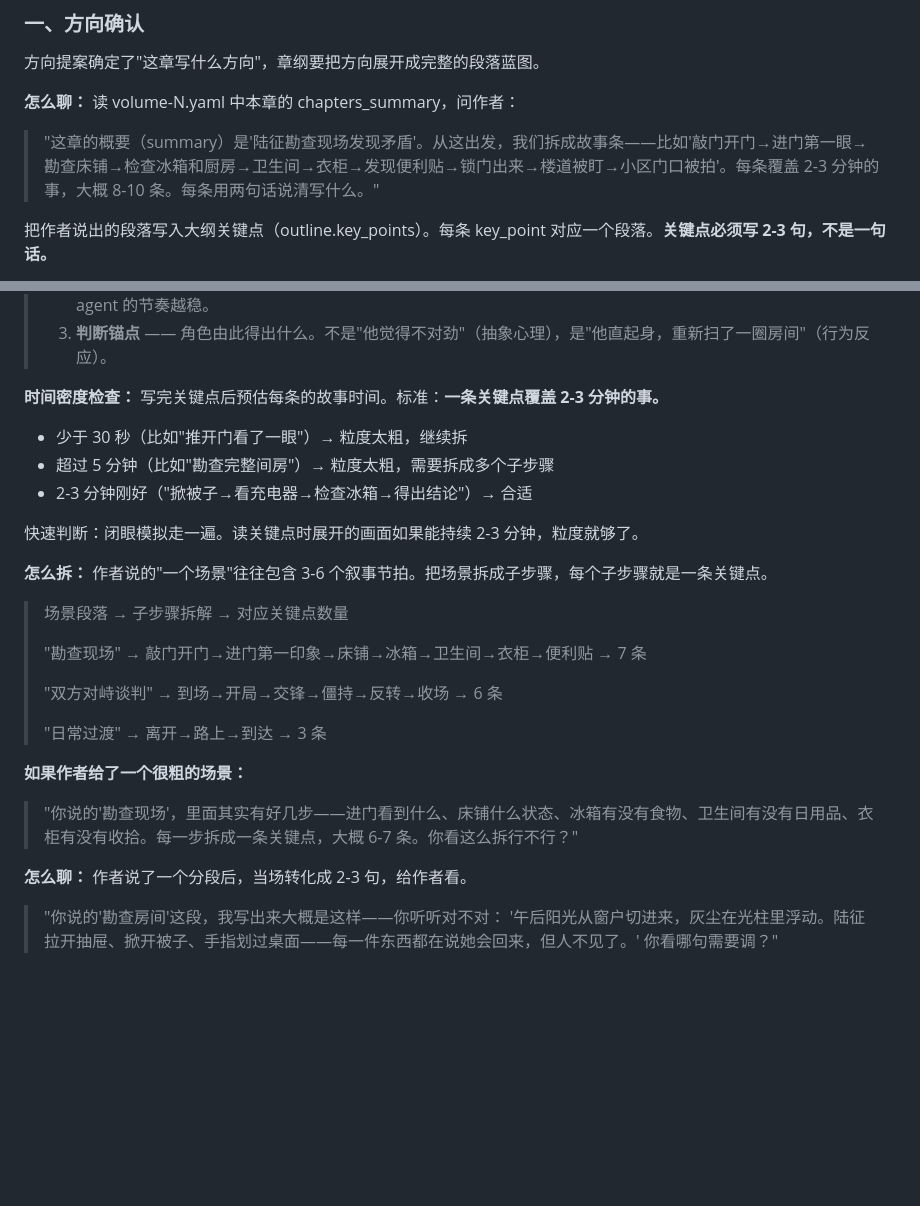
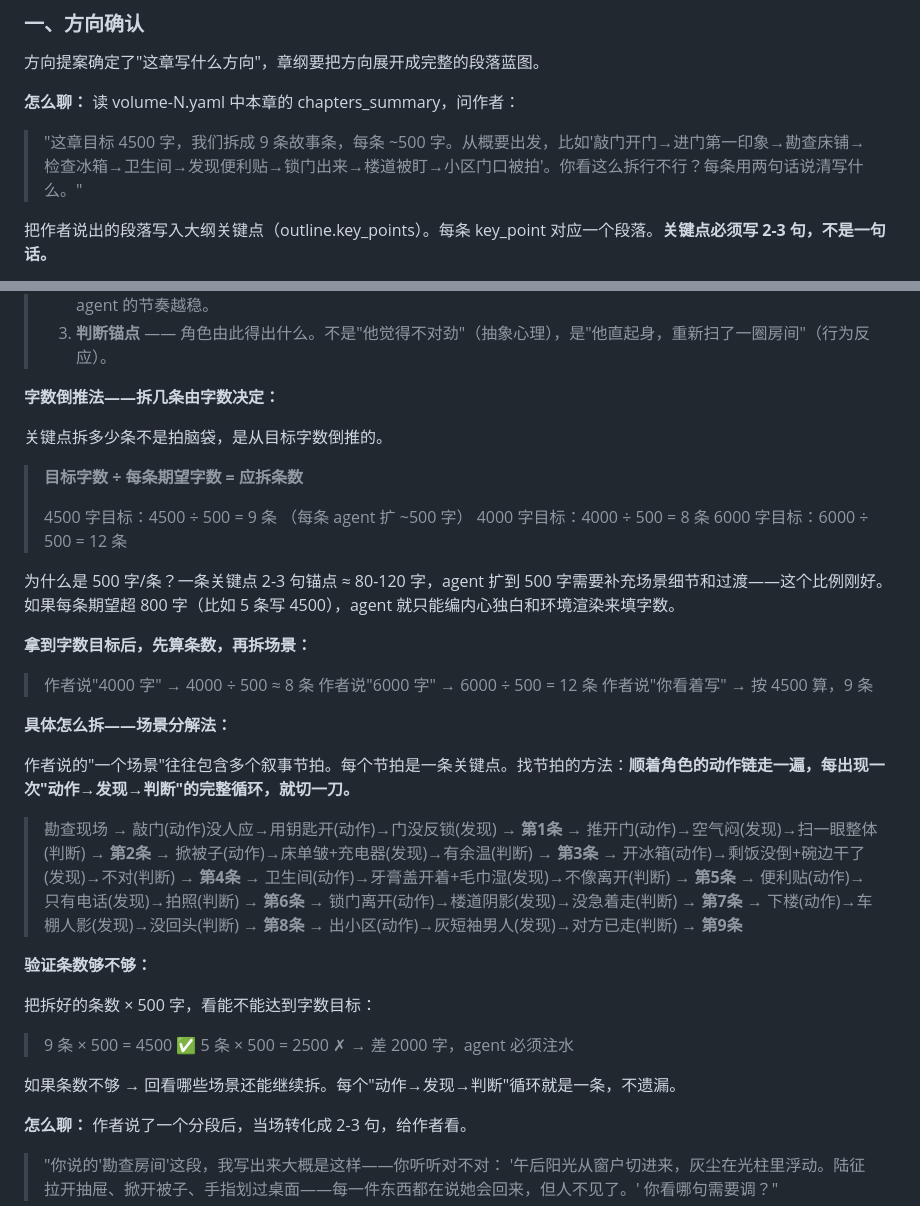
Before and after one commit to modoojunko/awesome-novel-skill, a Markdown page: references/chapter-setting-style.md, 2 parts joined by grey strips. GitHub-like rendering; blank space fills up the shorter version.

Commit message:
feat: add word-count-driven beat splitting methodology for agent
字数倒推法: 目标字数 ÷ 500 = 应拆条数. Added scene decomposition
method (动作→发现→判断 cycle = one key point). Updated 怎么聊
conversation to embed word count and beat count upfront.

Co-Authored-By: Claude Opus 4.7 <noreply@anthropic.com>

```diff
--- a/references/chapter-setting-style.md
+++ b/references/chapter-setting-style.md
@@ -33,7 +33,7 @@
 
 **怎么聊：** 读 volume-N.yaml 中本章的 chapters_summary，问作者：
 
-> "这章的概要（summary）是'陆征勘查现场发现矛盾'。从这出发，我们拆成故事条——比如'敲门开门→进门第一眼→勘查床铺→检查冰箱和厨房→卫生间→衣柜→发现便利贴→锁门出来→楼道被盯→小区门口被拍'。每条覆盖 2-3 分钟的事，大概 8-10 条。每条用两句话说清写什么。"
+> "这章目标 4500 字，我们拆成 9 条故事条，每条 ~500 字。从概要出发，比如'敲门开门→进门第一印象→勘查床铺→检查冰箱→卫生间→发现便利贴→锁门出来→楼道被盯→小区门口被拍'。你看这么拆行不行？每条用两句话说清写什么。"
 
 把作者说出的段落写入大纲关键点（outline.key_points）。每条 key_point 对应一个段落。**关键点必须写 2-3 句，不是一句话。**
 
@@ -47,27 +47,46 @@
 > 2. **动作锚点** —— 角色具体做了什么。不是"检查了房间"，是"拉开抽屉、掀开被子、手指划过桌面"。动作链越具体，agent 的节奏越稳。
 > 3. **判断锚点** —— 角色由此得出什么。不是"他觉得不对劲"（抽象心理），是"他直起身，重新扫了一圈房间"（行为反应）。
 
-**时间密度检查：** 写完关键点后预估每条的故事时间。标准：**一条关键点覆盖 2-3 分钟的事。**
+**字数倒推法——拆几条由字数决定：**
 
-- 少于 30 秒（比如"推开门看了一眼"）→ 粒度太粗，继续拆
-- 超过 5 分钟（比如"勘查完整间房"）→ 粒度太粗，需要拆成多个子步骤
-- 2-3 分钟刚好（"掀被子→看充电器→检查冰箱→得出结论"）→ 合适
+关键点拆多少条不是拍脑袋，是从目标字数倒推的。
 
-快速判断：闭眼模拟走一遍。读关键点时展开的画面如果能持续 2-3 分钟，粒度就够了。
+> **目标字数 ÷ 每条期望字数 = 应拆条数**
+>
+> 4500 字目标：4500 ÷ 500 = 9 条  （每条 agent 扩 ~500 字）
+> 4000 字目标：4000 ÷ 500 = 8 条
+> 6000 字目标：6000 ÷ 500 = 12 条
 
-**怎么拆：** 作者说的"一个场景"往往包含 3-6 个叙事节拍。把场景拆成子步骤，每个子步骤就是一条关键点。
+为什么是 500 字/条？一条关键点 2-3 句锚点 ≈ 80-120 字，agent 扩到 500 字需要补充场景细节和过渡——这个比例刚好。如果每条期望超 800 字（比如 5 条写 4500），agent 就只能编内心独白和环境渲染来填字数。
 
-> 场景段落 → 子步骤拆解 → 对应关键点数量
->
-> "勘查现场" → 敲门开门→进门第一印象→床铺→冰箱→卫生间→衣柜→便利贴 → 7 条
->
-> "双方对峙谈判" → 到场→开局→交锋→僵持→反转→收场 → 6 条
->
-> "日常过渡" → 离开→路上→到达 → 3 条
+**拿到字数目标后，先算条数，再拆场景：**
 
-**如果作者给了一个很粗的场景：**
+> 作者说"4000 字" → 4000 ÷ 500 ≈ 8 条
+> 作者说"6000 字" → 6000 ÷ 500 = 12 条
+> 作者说"你看着写" → 按 4500 算，9 条
 
-> "你说的'勘查现场'，里面其实有好几步——进门看到什么、床铺什么状态、冰箱有没有食物、卫生间有没有日用品、衣柜有没有收拾。每一步拆成一条关键点，大概 6-7 条。你看这么拆行不行？"
+**具体怎么拆——场景分解法：**
+
+作者说的"一个场景"往往包含多个叙事节拍。每个节拍是一条关键点。找节拍的方法：**顺着角色的动作链走一遍，每出现一次"动作→发现→判断"的完整循环，就切一刀。**
+
+> 勘查现场 → 敲门(动作)没人应→用钥匙开(动作)→门没反锁(发现) → **第1条**
+>              → 推开门(动作)→空气闷(发现)→扫一眼整体(判断) → **第2条**
+>              → 掀被子(动作)→床单皱+充电器(发现)→有余温(判断) → **第3条**
+>              → 开冰箱(动作)→剩饭没倒+碗边干了(发现)→不对(判断) → **第4条**
+>              → 卫生间(动作)→牙膏盖开着+毛巾湿(发现)→不像离开(判断) → **第5条**
+>              → 便利贴(动作)→只有电话(发现)→拍照(判断) → **第6条**
+>              → 锁门离开(动作)→楼道阴影(发现)→没急着走(判断) → **第7条**
+>              → 下楼(动作)→车棚人影(发现)→没回头(判断) → **第8条**
+>              → 出小区(动作)→灰短袖男人(发现)→对方已走(判断) → **第9条**
+
+**验证条数够不够：**
+
+把拆好的条数 × 500 字，看能不能达到字数目标：
+
+> 9 条 × 500 = 4500 ✅
+> 5 条 × 500 = 2500 ✗ → 差 2000 字，agent 必须注水
+
+如果条数不够 → 回看哪些场景还能继续拆。每个"动作→发现→判断"循环就是一条，不遗漏。
 
 **怎么聊：** 作者说了一个分段后，当场转化成 2-3 句，给作者看。
 
```
